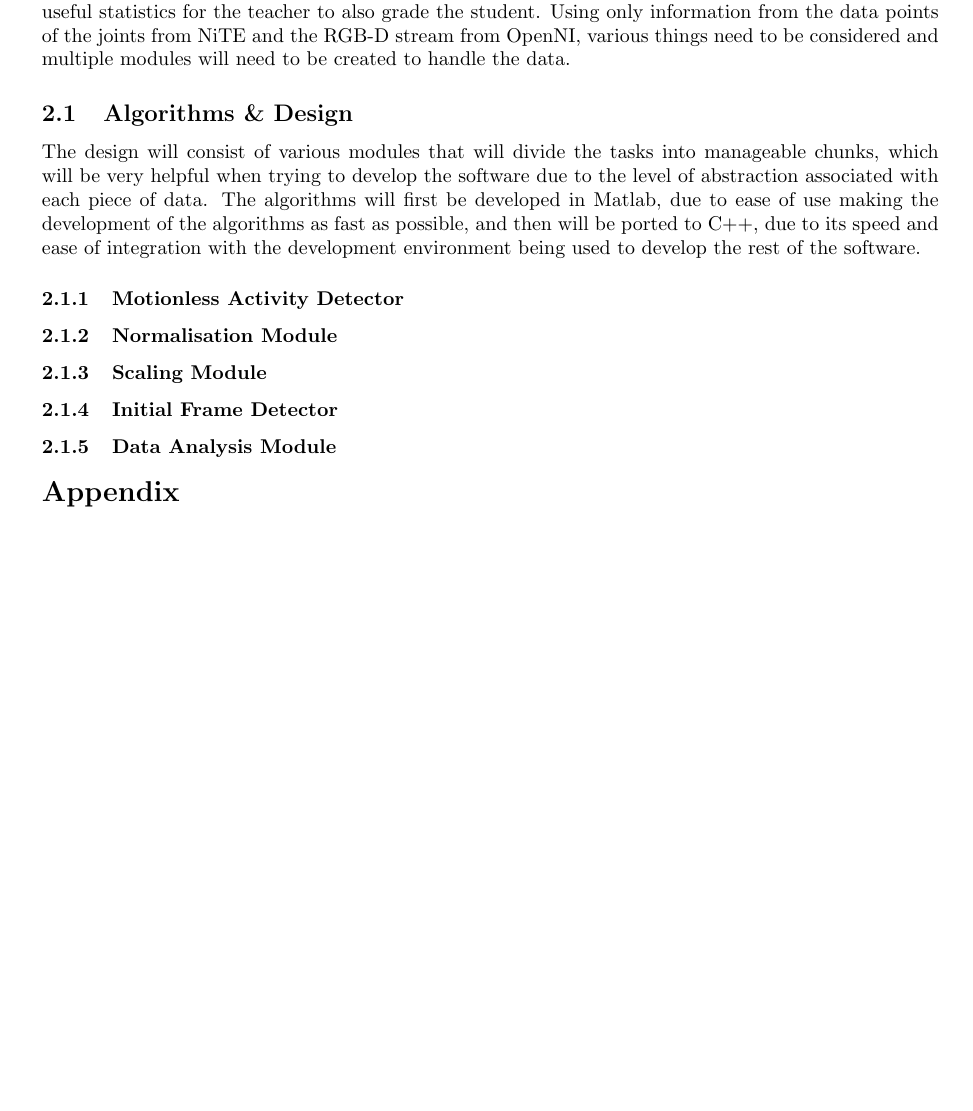
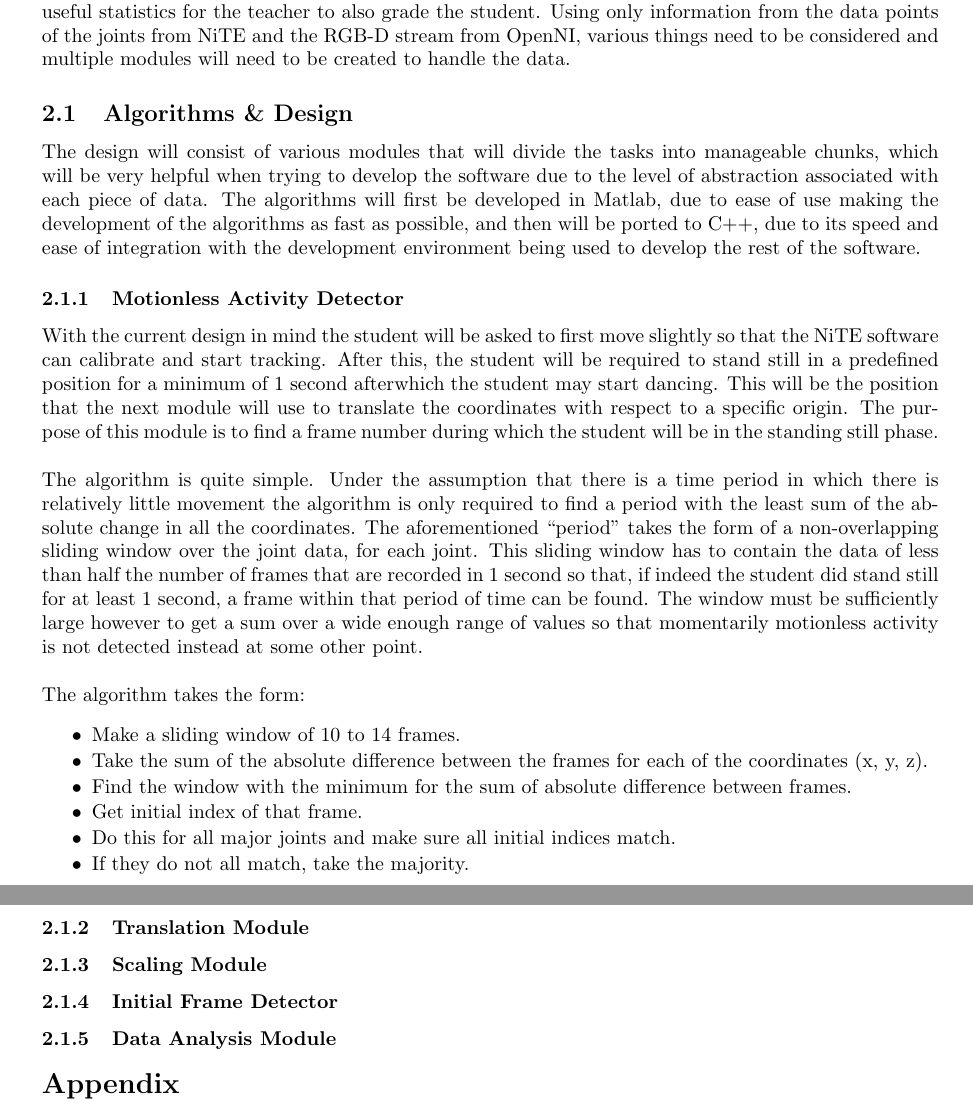
Before and after one commit to Marman1337/KinectProject, a LaTeX document (Report/KinectReport.tex): part of page 8 of 8 before the commit and two parts of pages 8 and 9 of 9 after it, the two joined at a grey line, cut so that both start at the same text, the shorter picture padded with empty space. Compiled offline with pdfLaTeX.

Commit message:
Add more on Motionless Activity Detector

```diff
--- a/Report/KinectReport.tex
+++ b/Report/KinectReport.tex
@@ -293,7 +293,24 @@ This section discusses the way in which the application will be used to evaluate
 \noindent The design will consist of various modules that will divide the tasks into manageable chunks, which will be very helpful when trying to develop the software due to the level of abstraction associated with each piece of data. The algorithms will first be developed in Matlab, due to ease of use making the development of the algorithms as fast as possible, and then will be ported to C++, due to its speed and ease of integration with the development environment being used to develop the rest of the software.
 
 \subsubsection{Motionless Activity Detector}
-\subsubsection{Normalisation Module}
+\noindent
+With the current design in mind the student will be asked to first move slightly so that the NiTE software can calibrate and start tracking. After this, the student will be required to stand still in a predefined position for a minimum of 1 second afterwhich the student may start dancing. This will be the position that the next module will use to translate the coordinates with respect to a specific origin. The purpose of this module is to find a frame number during which the student will be in the standing still phase.\\\\
+\noindent
+The algorithm is quite simple. Under the assumption that there is a time period in which there is relatively little movement the algorithm is only required to find a period with the least sum of the absolute change in all the coordinates. The aforementioned ``period'' takes the form of a non-overlapping sliding window over the joint data, for each joint. This sliding window has to contain the data of less than half the number of frames that are recorded in 1 second so that, if indeed the student did stand still for at least 1 second, a frame within that period of time can be found. The window must be sufficiently large however to get a sum over a wide enough range of values so that momentarily motionless activity is not detected instead at some other point.\\\\
+\noindent
+The algorithm takes the form:
+\begin{itemize}
+\setlength{\itemsep}{1pt}
+\setlength{\parskip}{0pt}
+\setlength{\parsep}{0pt}
+	\item Make a sliding window of 10 to 14 frames.
+	\item Take the sum of the absolute difference between the frames for each of the coordinates (x, y, z).
+	\item Find the window with the minimum for the sum of absolute difference between frames.
+	\item Get initial index of that frame.
+\item Do this for all major joints and make sure all initial indices match.
+\item If they do not all match, take the majority.
+\end{itemize}
+\subsubsection{Translation Module}
 \subsubsection{Scaling Module}
 \subsubsection{Initial Frame Detector}
 \subsubsection{Data Analysis Module}
```
